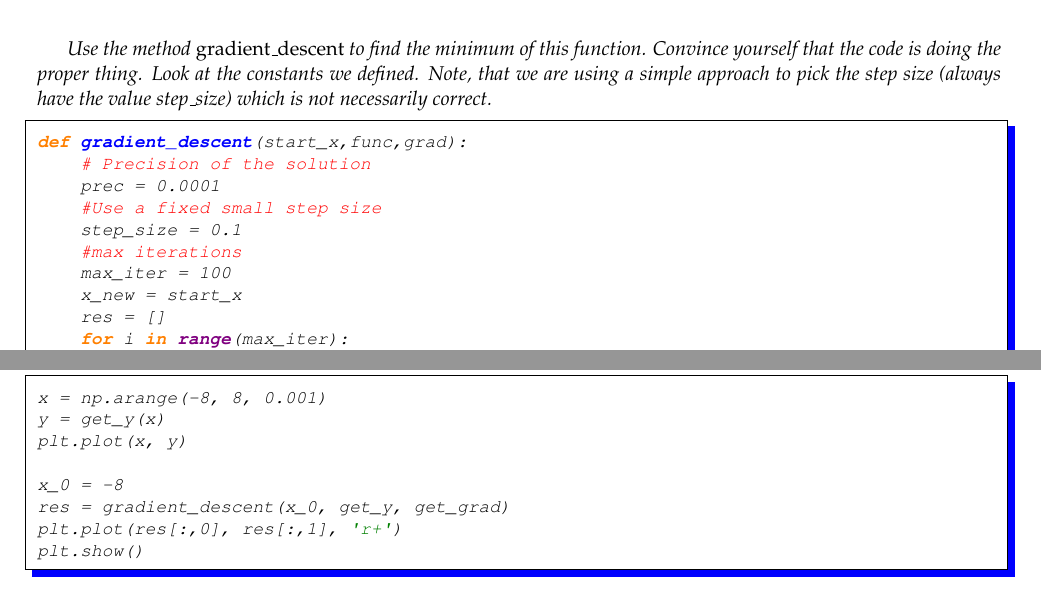
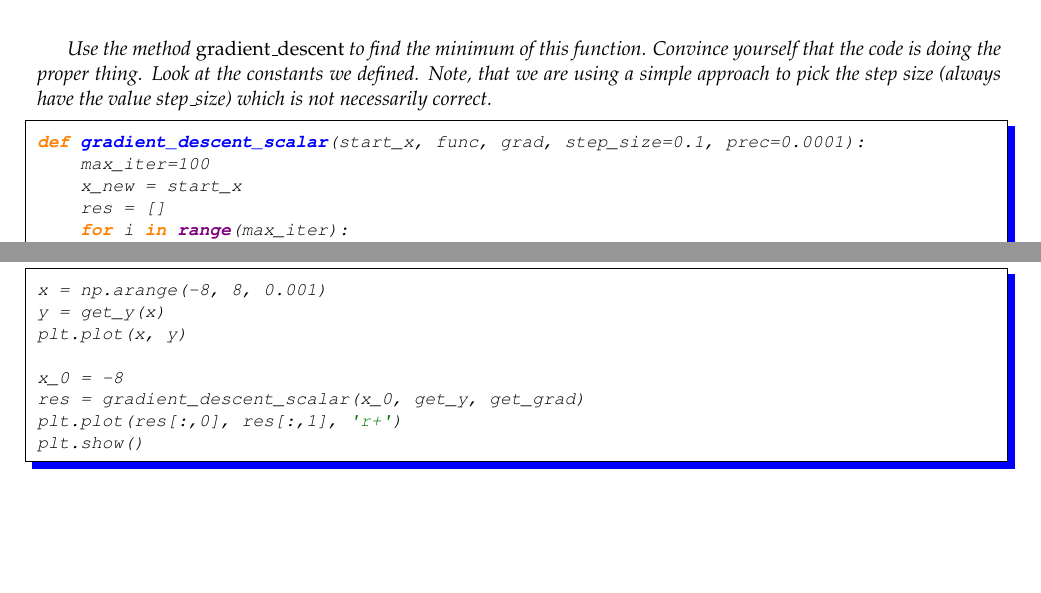
Before and after one commit to LxMLS/lxmls-guide, a LaTeX thesis (guide.tex, which reads pages/intro/no.tex): two parts of page 27 of 104, joined at a grey line, cut so that both start at the same text, the shorter picture padded with empty space. Compiled offline with pdfLaTeX.

Commit message:
Updated first grad algorithm to reflect changes in notebook

```diff
--- a/pages/intro/no.tex
+++ b/pages/intro/no.tex
@@ -199,22 +199,18 @@ def get_grad(x):
 Use the method \emph{gradient\_descent} to find the minimum of this function. Convince yourself that the code is doing the proper thing. Look at the constants we defined. Note, that we are using a simple approach to pick the step size (always have the value step\_size) which is not necessarily correct.
 
 \begin{python}
-def gradient_descent(start_x,func,grad):
-    # Precision of the solution
-    prec = 0.0001
-    #Use a fixed small step size
-    step_size = 0.1
-    #max iterations
-    max_iter = 100
+def gradient_descent_scalar(start_x, func, grad, step_size=0.1, prec=0.0001):
+    max_iter=100
     x_new = start_x
     res = []
     for i in range(max_iter):
         x_old = x_new
-        #Use beta egual to -1 for gradient descent
+        #Use negative step size for gradient descent
         x_new = x_old - step_size * grad(x_new)
         f_x_new = func(x_new)
         f_x_old = func(x_old)
         res.append([x_new,f_x_new])
+
         if(abs(f_x_new - f_x_old) < prec):
             print("change in function values too small, leaving")
             return np.array(res)
@@ -230,7 +226,7 @@ y = get_y(x)
 plt.plot(x, y)
 
 x_0 = -8
-res = gradient_descent(x_0, get_y, get_grad)
+res = gradient_descent_scalar(x_0, get_y, get_grad)
 plt.plot(res[:,0], res[:,1], 'r+')
 plt.show()
 \end{python}
```
Also changed, not shown: pages/intro/no.tex (2 more changed lines).
